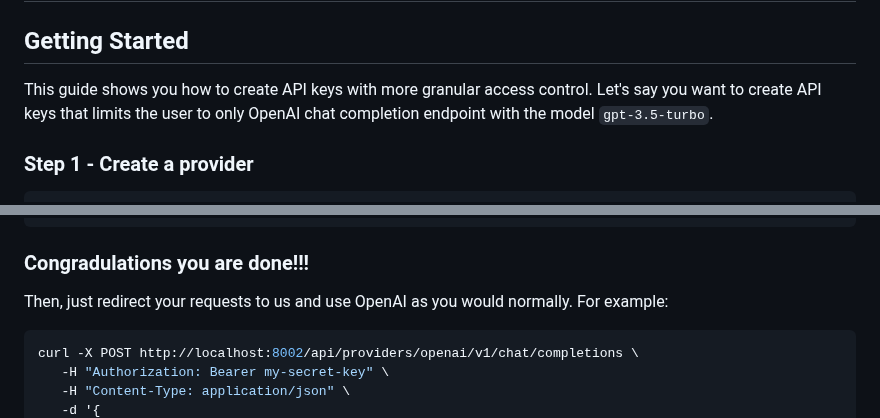
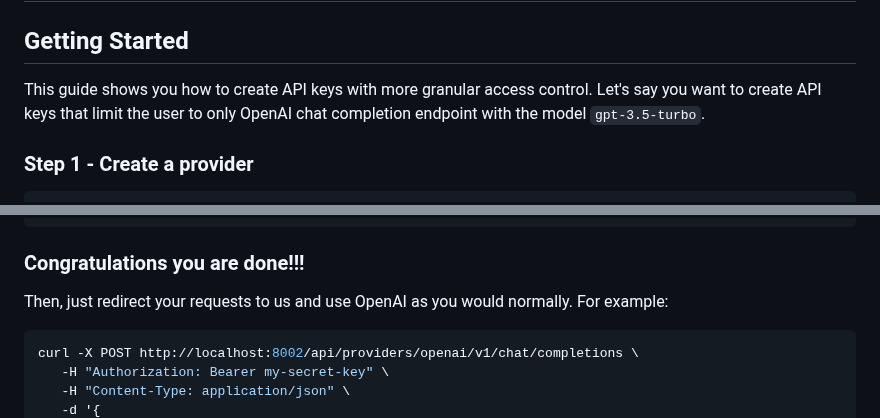
Before and after one commit to bricks-cloud/BricksLLM, a Markdown page: cookbook/granular_access_control.md, 2 parts joined by grey strips. Drawn GitHub-style.

Commit message:
Fix typos in granular_access_control
- Changed 'limits' to 'limit'
- Changed 'Congradulations' to 'Congratulations'

````diff
--- a/cookbook/granular_access_control.md
+++ b/cookbook/granular_access_control.md
@@ -1,7 +1,7 @@
 # Granular Access Control Guide
 
 ## Getting Started
-This guide shows you how to create API keys with more granular access control. Let's say you want to create API keys that limits the user to only OpenAI chat completion endpoint with the model ```gpt-3.5-turbo```.
+This guide shows you how to create API keys with more granular access control. Let's say you want to create API keys that limit the user to only OpenAI chat completion endpoint with the model ```gpt-3.5-turbo```.
 
 ### Step 1 - Create a provider
 ```bash
@@ -37,7 +37,7 @@ curl -X PUT http://localhost:8001/api/key-management/keys \
       }'
 ```
 
-### Congradulations you are done!!!
+### Congratulations you are done!!!
 Then, just redirect your requests to us and use OpenAI as you would normally. For example:
 ```bash
 curl -X POST http://localhost:8002/api/providers/openai/v1/chat/completions \
````
